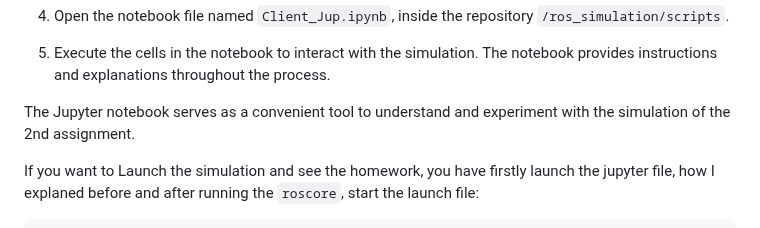
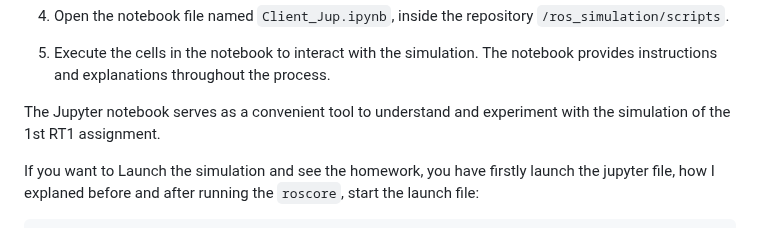
Before and after one commit to giangalv/RESEARCH_TRACK_2, a Markdown page: README.md, the part around the change. Drawn GitHub-style.

```diff
--- a/README.md
+++ b/README.md
@@ -43,7 +43,7 @@ jupyter notebook
 
 5. Execute the cells in the notebook to interact with the simulation. The notebook provides instructions and explanations throughout the process.
 
-The Jupyter notebook serves as a convenient tool to understand and experiment with the simulation of the 2nd assignment.
+The Jupyter notebook serves as a convenient tool to understand and experiment with the simulation of the 1st RT1 assignment.
 
 If you want to Launch the simulation and see the homework, you have firstly launch the jupyter file, how I explaned before and after running the `roscore`, start the launch file:
 
```
